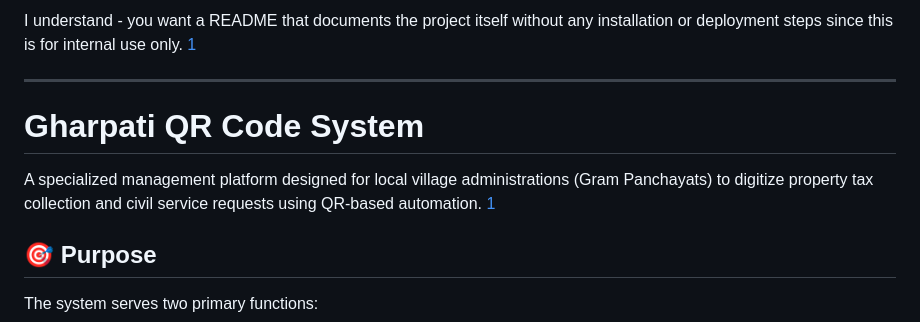
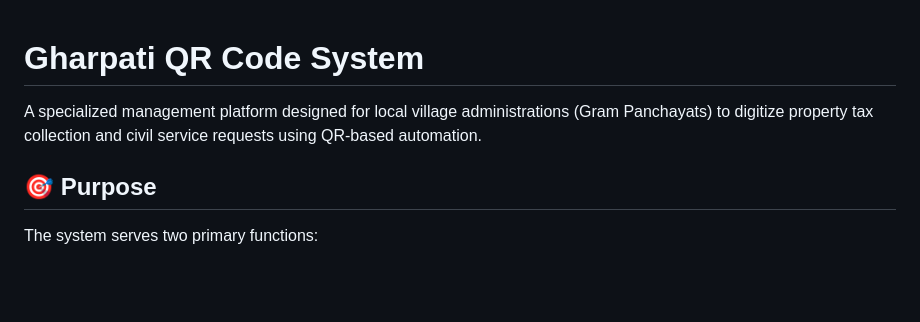
Before and after one commit to Dipanshu0919/Gharpati_QrCode, a Markdown page: Readme.md, the part around one of its changes. GitHub-like rendering; blank space fills up the shorter version.

```diff
--- a/Readme.md
+++ b/Readme.md
@@ -1,10 +1,6 @@
-I understand - you want a README that documents the project itself without any installation or deployment steps since this is for internal use only. [1](#1-0)
-
----
-
 # Gharpati QR Code System
 
-A specialized management platform designed for local village administrations (Gram Panchayats) to digitize property tax collection and civil service requests using QR-based automation. [1](#1-0)
+A specialized management platform designed for local village administrations (Gram Panchayats) to digitize property tax collection and civil service requests using QR-based automation.
 
 ## 🎯 Purpose
 
```
Also changed, not shown: other parts of Readme.md (+9 -36 lines).
